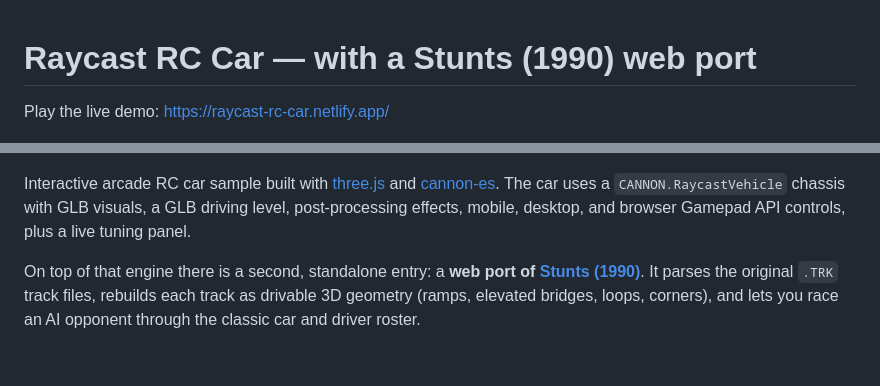
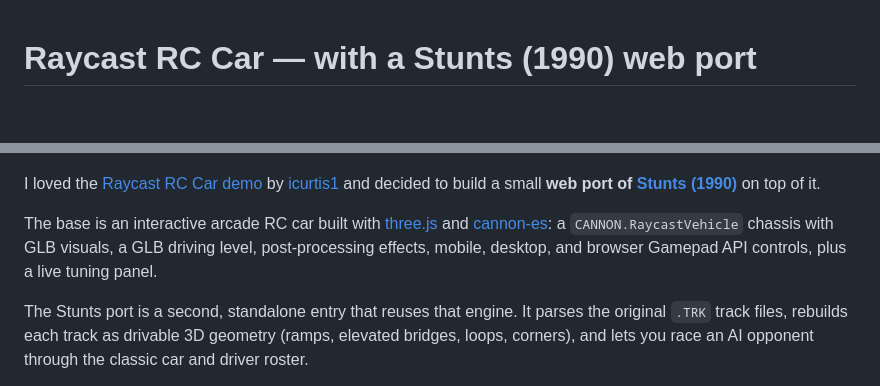
Before and after one commit to jacksonfdam/rc-stunts, a Markdown page: README.md, 2 parts joined by grey strips. Drawn GitHub-style; blank space fills up the shorter version.

Commit message:
docs: reframe README intro as a personal Stunts port crediting the original demo

```diff
--- a/README.md
+++ b/README.md
@@ -1,17 +1,18 @@
 # Raycast RC Car — with a Stunts (1990) web port
-
-Play the live demo: <https://raycast-rc-car.netlify.app/>
 
 [![Raycast vehicle demo](src/assets/demo.jpg)](https://raycast-rc-car.netlify.app/)
 
-Interactive arcade RC car sample built with [three.js](https://threejs.org) and
-[cannon-es](https://github.com/pmndrs/cannon-es). The car uses a
-`CANNON.RaycastVehicle` chassis with GLB visuals, a GLB driving level,
-post-processing effects, mobile, desktop, and browser Gamepad API controls,
-plus a live tuning panel.
+I loved the [Raycast RC Car demo](https://raycast-rc-car.netlify.app/) by
+[icurtis1](https://github.com/icurtis1/raycast-vehicle) and decided to build a
+small **web port of [Stunts (1990)](https://en.wikipedia.org/wiki/Stunts_(video_game))**
+on top of it.
 
-On top of that engine there is a second, standalone entry: a **web port of
-[Stunts (1990)](https://en.wikipedia.org/wiki/Stunts_(video_game))**. It parses
+The base is an interactive arcade RC car built with [three.js](https://threejs.org)
+and [cannon-es](https://github.com/pmndrs/cannon-es): a `CANNON.RaycastVehicle`
+chassis with GLB visuals, a GLB driving level, post-processing effects, mobile,
+desktop, and browser Gamepad API controls, plus a live tuning panel.
+
+The Stunts port is a second, standalone entry that reuses that engine. It parses
 the original `.TRK` track files, rebuilds each track as drivable 3D geometry
 (ramps, elevated bridges, loops, corners), and lets you race an AI opponent
 through the classic car and driver roster.
```
